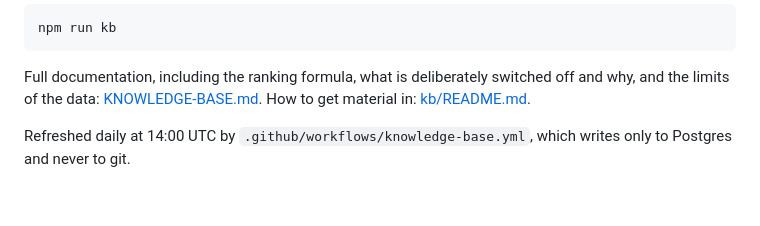
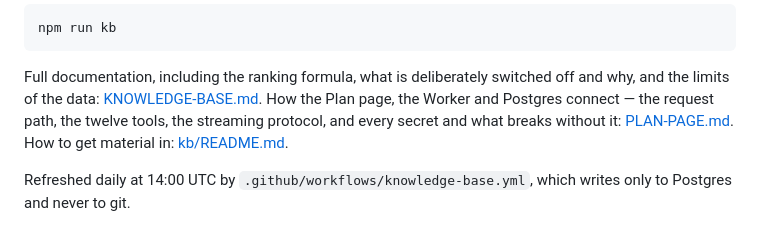
Before and after one commit to jenna-oss/TrilithMarketingTool, a Markdown page: README.md, the part around the change. GitHub-like rendering; blank space fills up the shorter version.

```diff
--- a/README.md
+++ b/README.md
@@ -92,8 +92,10 @@ npm run kb
 
 Full documentation, including the ranking formula, what is deliberately
 switched off and why, and the limits of the data:
-[KNOWLEDGE-BASE.md](KNOWLEDGE-BASE.md). How to get material in:
-[kb/README.md](kb/README.md).
+[KNOWLEDGE-BASE.md](KNOWLEDGE-BASE.md). How the Plan page, the Worker and
+Postgres connect — the request path, the twelve tools, the streaming protocol,
+and every secret and what breaks without it: [PLAN-PAGE.md](PLAN-PAGE.md). How to
+get material in: [kb/README.md](kb/README.md).
 
 Refreshed daily at 14:00 UTC by `.github/workflows/knowledge-base.yml`, which
 writes only to Postgres and never to git.
```
Also changed, not shown: KNOWLEDGE-BASE.md (+2 -1 lines), PLAN-PAGE.md (added, +272 -0 lines).
